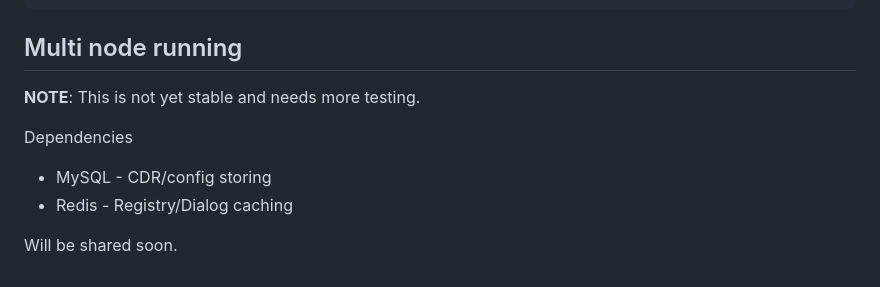
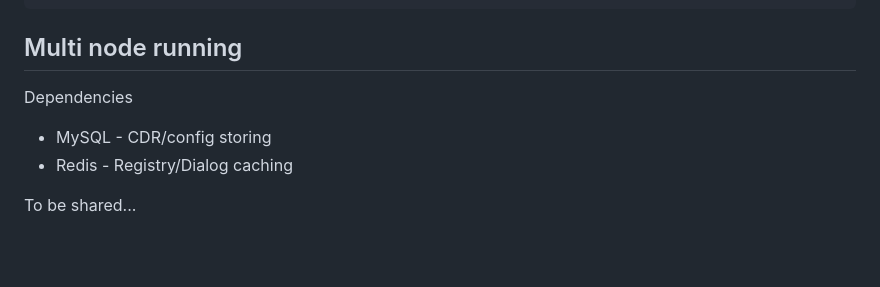
Before and after one commit to emiago/diagox, a Markdown page: README.md, the part around the change. Rendered like a GitHub page; blank space fills up the shorter version.

Commit message:
fix: improve docs

```diff
--- a/README.md
+++ b/README.md
@@ -204,10 +204,8 @@ string SIPHostname   `env:"SIP_HOSTNAME" envDefault:""`
 
 ## Multi node running
 
-**NOTE**: This is not yet stable and needs more testing.
-
 Dependencies
 - MySQL - CDR/config storing
 - Redis - Registry/Dialog caching
 
-Will be shared soon.
+To be shared...
```
